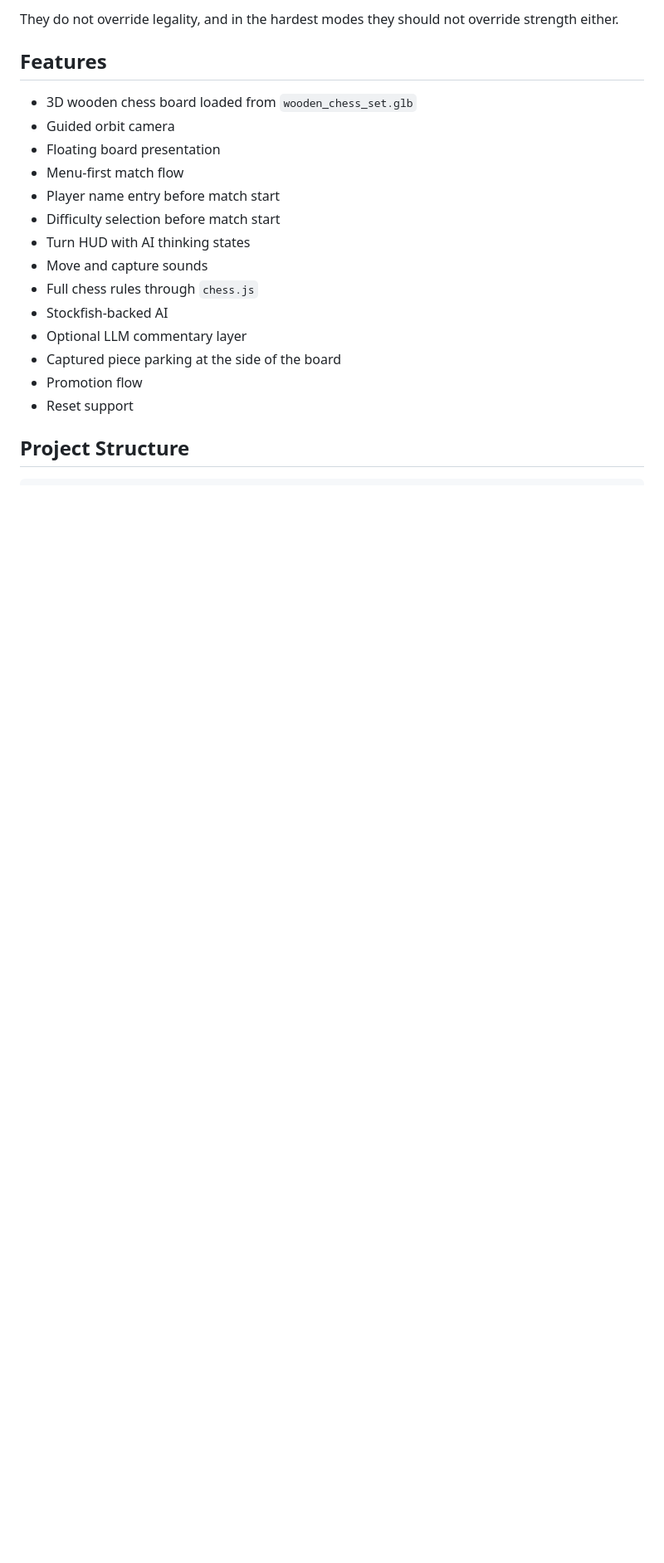
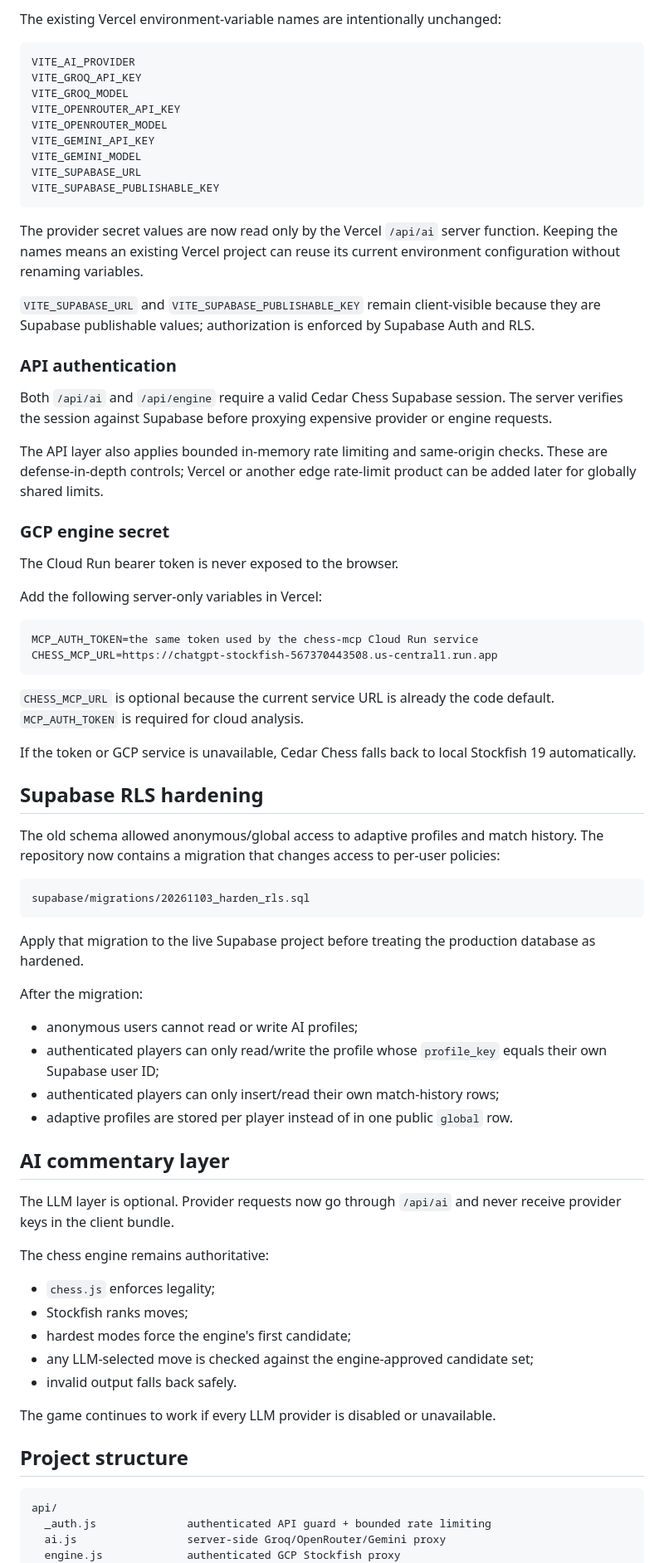
Before and after one commit to MAVIS-creator/Chess-game, a Markdown page: README.md, the part around one of its changes. Shown at 83% size. GitHub-like rendering; blank space fills up the shorter version.

Commit message:
docs: update Cedar Chess architecture and secure deployment guide

````diff
--- a/README.md
+++ b/README.md
@@ -148,24 +57,79 @@ These personalities mainly affect:
-They do not override legality, and in the hardest modes they should not override strength either.
-
-## Features
-
-- 3D wooden chess board loaded from `wooden_chess_set.glb`
-- Guided orbit camera
-- Floating board presentation
-- Menu-first match flow
-- Player name entry before match start
-- Difficulty selection before match start
-- Turn HUD with AI thinking states
-- Move and capture sounds
-- Full chess rules through `chess.js`
-- Stockfish-backed AI
-- Optional LLM commentary layer
-- Captured piece parking at the side of the board
-- Promotion flow
-- Reset support
-
-## Project Structure
+The existing Vercel environment-variable names are intentionally unchanged:
 
 ```text
+VITE_AI_PROVIDER
+VITE_GROQ_API_KEY
+VITE_GROQ_MODEL
+VITE_OPENROUTER_API_KEY
+VITE_OPENROUTER_MODEL
+VITE_GEMINI_API_KEY
+VITE_GEMINI_MODEL
+VITE_SUPABASE_URL
+VITE_SUPABASE_PUBLISHABLE_KEY
+```
+
+The provider secret values are now read only by the Vercel `/api/ai` server function. Keeping the names means an existing Vercel project can reuse its current environment configuration without renaming variables.
+
+`VITE_SUPABASE_URL` and `VITE_SUPABASE_PUBLISHABLE_KEY` remain client-visible because they are Supabase publishable values; authorization is enforced by Supabase Auth and RLS.
+
+### API authentication
+
+Both `/api/ai` and `/api/engine` require a valid Cedar Chess Supabase session. The server verifies the session against Supabase before proxying expensive provider or engine requests.
+
+The API layer also applies bounded in-memory rate limiting and same-origin checks. These are defense-in-depth controls; Vercel or another edge rate-limit product can be added later for globally shared limits.
+
+### GCP engine secret
+
+The Cloud Run bearer token is never exposed to the browser.
+
+Add the following server-only variables in Vercel:
+
+```text
+MCP_AUTH_TOKEN=the same token used by the chess-mcp Cloud Run service
+CHESS_MCP_URL=https://chatgpt-stockfish-567370443508.us-central1.run.app
+```
+
+`CHESS_MCP_URL` is optional because the current service URL is already the code default. `MCP_AUTH_TOKEN` is required for cloud analysis.
+
+If the token or GCP service is unavailable, Cedar Chess falls back to local Stockfish 19 automatically.
+
+## Supabase RLS hardening
+
+The old schema allowed anonymous/global access to adaptive profiles and match history. The repository now contains a migration that changes access to per-user policies:
+
+```text
+supabase/migrations/20261103_harden_rls.sql
+```
+
+Apply that migration to the live Supabase project before treating the production database as hardened.
+
+After the migration:
+
+- anonymous users cannot read or write AI profiles;
+- authenticated players can only read/write the profile whose `profile_key` equals their own Supabase user ID;
+- authenticated players can only insert/read their own match-history rows;
+- adaptive profiles are stored per player instead of in one public `global` row.
+
+## AI commentary layer
+
+The LLM layer is optional. Provider requests now go through `/api/ai` and never receive provider keys in the client bundle.
+
+The chess engine remains authoritative:
+
+- `chess.js` enforces legality;
+- Stockfish ranks moves;
+- hardest modes force the engine's first candidate;
+- any LLM-selected move is checked against the engine-approved candidate set;
+- invalid output falls back safely.
+
+The game continues to work if every LLM provider is disabled or unavailable.
+
+## Project structure
+
+```text
+api/
+  _auth.js              authenticated API guard + bounded rate limiting
+  ai.js                 server-side Groq/OpenRouter/Gemini proxy
+  engine.js             authenticated GCP Stockfish proxy
 src/
   ai/
````
Also changed, not shown: other parts of README.md (+67 -239 lines).
